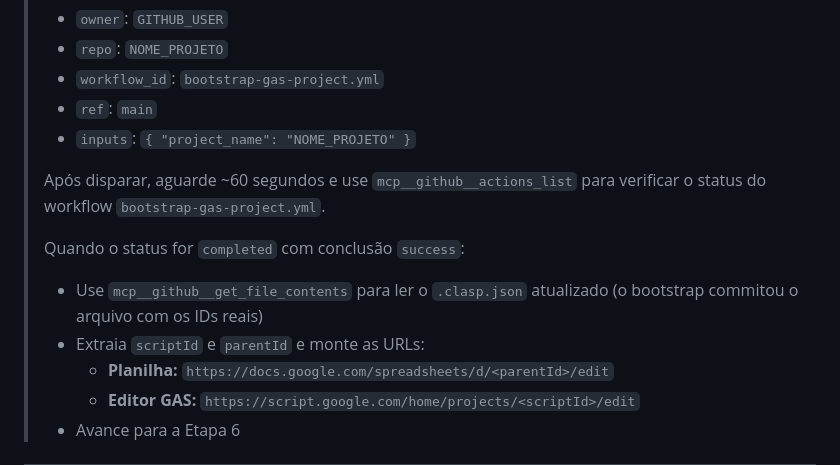
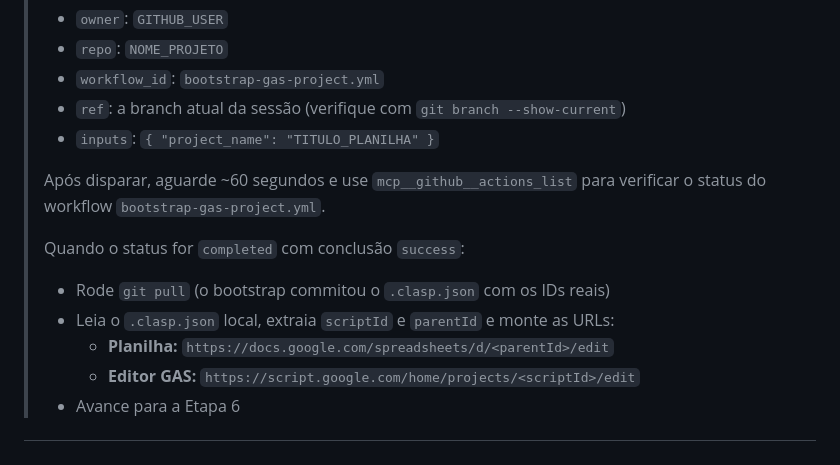
Before and after one commit to brunotrolo/ControleDeOpcoes, a Markdown page: docs/BOOTSTRAP_NOVO_PROJETO_GAS.md, the part around one of its changes. GitHub-like rendering.

```diff
--- a/docs/BOOTSTRAP_NOVO_PROJETO_GAS.md
+++ b/docs/BOOTSTRAP_NOVO_PROJETO_GAS.md
@@ -458,16 +476,15 @@ Agora vem a parte mais legal: vou criar automaticamente a planilha Google e o pr
 > - `owner`: `GITHUB_USER`
 > - `repo`: `NOME_PROJETO`
 > - `workflow_id`: `bootstrap-gas-project.yml`
-> - `ref`: `main`
-> - `inputs`: `{ "project_name": "NOME_PROJETO" }`
+> - `ref`: a branch atual da sessão (verifique com `git branch --show-current`)
+> - `inputs`: `{ "project_name": "TITULO_PLANILHA" }`
 >
 > Após disparar, aguarde ~60 segundos e use `mcp__github__actions_list` para
 > verificar o status do workflow `bootstrap-gas-project.yml`.
 >
 > Quando o status for `completed` com conclusão `success`:
-> - Use `mcp__github__get_file_contents` para ler o `.clasp.json` atualizado
->   (o bootstrap commitou o arquivo com os IDs reais)
-> - Extraia `scriptId` e `parentId` e monte as URLs:
+> - Rode `git pull` (o bootstrap commitou o `.clasp.json` com os IDs reais)
+> - Leia o `.clasp.json` local, extraia `scriptId` e `parentId` e monte as URLs:
 >   - **Planilha:** `https://docs.google.com/spreadsheets/d/<parentId>/edit`
 >   - **Editor GAS:** `https://script.google.com/home/projects/<scriptId>/edit`
 > - Avance para a Etapa 6
```
Also changed, not shown: other parts of docs/BOOTSTRAP_NOVO_PROJETO_GAS.md (+39 -21 lines).
